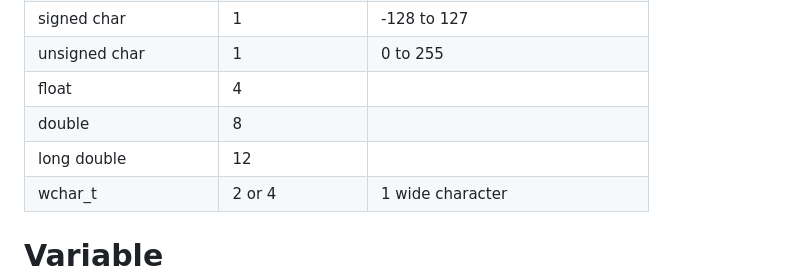
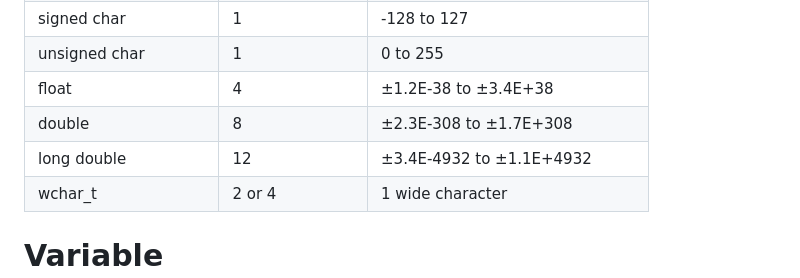
Before and after one commit to Amarjit-ph/origin, a Markdown page: C++/1-Basic.md, the part around the change. Drawn GitHub-style.

```diff
--- a/C++/1-Basic.md
+++ b/C++/1-Basic.md
@@ -91,9 +91,9 @@ Datatype modifiers are used with the built-in data types to modify the length of
 | unsigned long long int | 8               | 0 to 18,446,744,073,709,551,615 |
 | signed char            | 1               | -128 to 127                     |
 | unsigned char          | 1               | 0 to 255                        |
-| float                  | 4               |                                 |
-| double                 | 8               |                                 |
-| long double            | 12              |                                 |
+| float                  | 4               | ±1.2E-38 to ±3.4E+38            |
+| double                 | 8               | ±2.3E-308 to ±1.7E+308          |
+| long double            | 12              | ±3.4E-4932 to ±1.1E+4932        |
 | wchar_t                | 2 or 4          | 1 wide character                |
 
 # Variable
```
